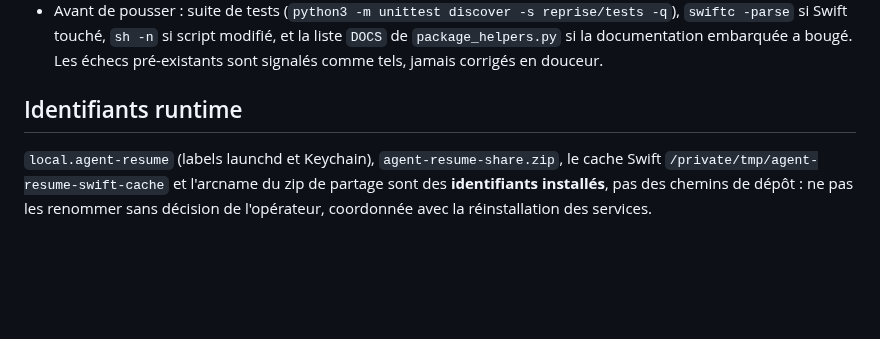
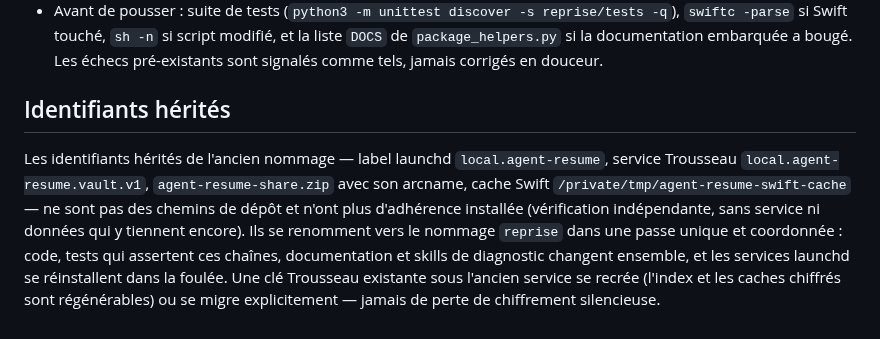
Before and after one commit to heraisys-sas/reprise-harness, a Markdown page: USAGE.md, the part around the change. Rendered like a GitHub page; blank space fills up the shorter version.

Commit message:
docs(USAGE): les identifiants hérités n'ont plus d'adhérence installée — renommage coordonné possible

```diff
--- a/USAGE.md
+++ b/USAGE.md
@@ -42,6 +42,6 @@ conflit, la règle la plus stricte gagne.
 - `dev` est protégée : un force-push exige l'assouplissement temporaire par l'opérateur (protection rétablie immédiatement après). Toute réécriture d'historique est exceptionnelle et coordonnée — tous les workspaces doivent resynchroniser (`git fetch` + `git reset --hard origin/<branche>`).
 - Avant de pousser : suite de tests (`python3 -m unittest discover -s reprise/tests -q`), `swiftc -parse` si Swift touché, `sh -n` si script modifié, et la liste `DOCS` de `package_helpers.py` si la documentation embarquée a bougé. Les échecs pré-existants sont signalés comme tels, jamais corrigés en douceur.
 
-## Identifiants runtime
+## Identifiants hérités
 
-`local.agent-resume` (labels launchd et Keychain), `agent-resume-share.zip`, le cache Swift `/private/tmp/agent-resume-swift-cache` et l'arcname du zip de partage sont des **identifiants installés**, pas des chemins de dépôt : ne pas les renommer sans décision de l'opérateur, coordonnée avec la réinstallation des services.
+Les identifiants hérités de l'ancien nommage — label launchd `local.agent-resume`, service Trousseau `local.agent-resume.vault.v1`, `agent-resume-share.zip` avec son arcname, cache Swift `/private/tmp/agent-resume-swift-cache` — ne sont pas des chemins de dépôt et n'ont plus d'adhérence installée (vérification indépendante, sans service ni données qui y tiennent encore). Ils se renomment vers le nommage `reprise` dans une passe unique et coordonnée : code, tests qui assertent ces chaînes, documentation et skills de diagnostic changent ensemble, et les services launchd se réinstallent dans la foulée. Une clé Trousseau existante sous l'ancien service se recrée (l'index et les caches chiffrés sont régénérables) ou se migre explicitement — jamais de perte de chiffrement silencieuse.
```
